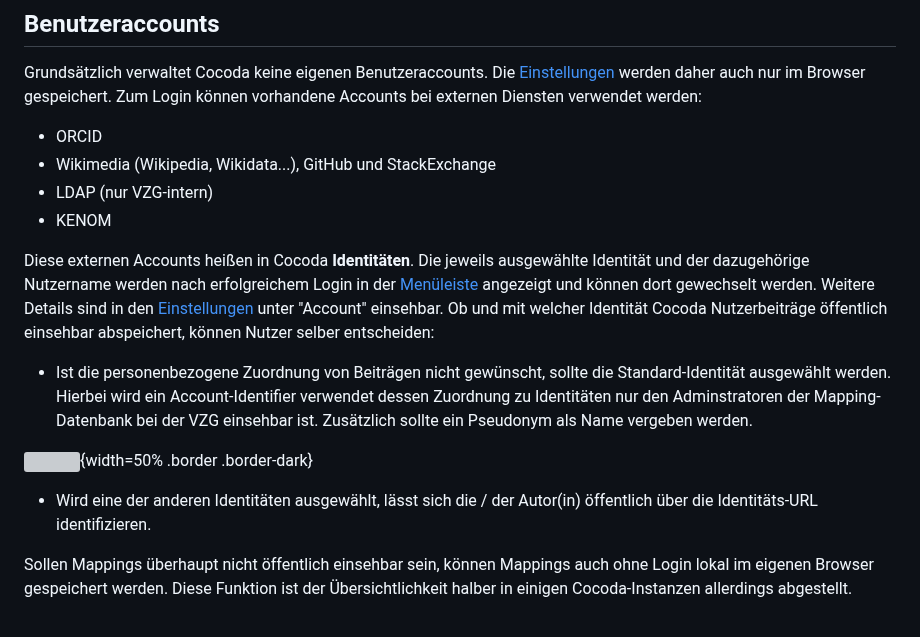
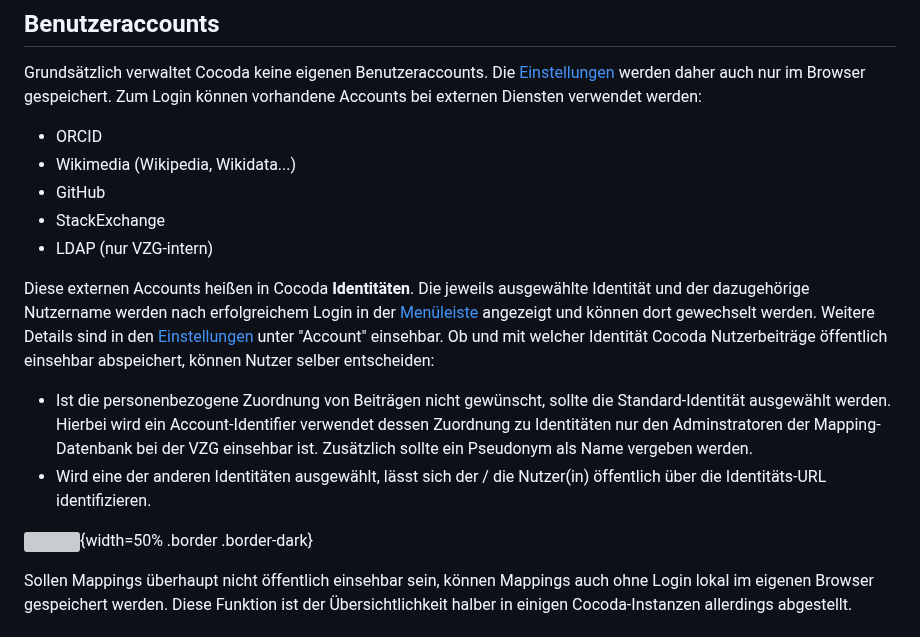
Before and after one commit to gbv/cocoda, a Markdown page: docs/de/user-manual-de.md, the part around the change. GitHub-like rendering; grey boxes are pictures that could not be loaded.

Commit message:
Minor changes at Benutzeraccounts

```diff
--- a/docs/de/user-manual-de.md
+++ b/docs/de/user-manual-de.md
@@ -38,17 +38,17 @@ Beim Start von Cocoda sind zunächst nur die Komponenten zur [Vokabularauswahl]
 Grundsätzlich verwaltet Cocoda keine eigenen Benutzeraccounts. Die [Einstellungen](#einstellungen) werden daher auch nur im Browser gespeichert. Zum Login können vorhandene Accounts bei externen Diensten verwendet werden:
 
 * ORCID
-* Wikimedia (Wikipedia, Wikidata...), GitHub und StackExchange
+* Wikimedia (Wikipedia, Wikidata...)
+* GitHub
+* StackExchange
 * LDAP (nur VZG-intern)
-* KENOM
 
 Diese externen Accounts heißen in Cocoda **Identitäten**. Die jeweils ausgewählte Identität und der dazugehörige Nutzername werden nach erfolgreichem Login in der [Menüleiste](#benutzeroberfläche) angezeigt und können dort gewechselt werden. Weitere Details sind in den [Einstellungen](#einstellungen) unter "Account" einsehbar. Ob und mit welcher Identität Cocoda Nutzerbeiträge öffentlich einsehbar abspeichert, können Nutzer selber entscheiden:
 
 * Ist die personenbezogene Zuordnung von Beiträgen nicht gewünscht, sollte die Standard-Identität ausgewählt werden. Hierbei wird ein Account-Identifier verwendet dessen Zuordnung zu Identitäten nur den Adminstratoren der Mapping-Datenbank bei der VZG einsehbar ist. Zusätzlich sollte ein Pseudonym als Name vergeben werden.
+* Wird eine der anderen Identitäten ausgewählt, lässt sich der / die Nutzer(in) öffentlich über die Identitäts-URL identifizieren.
 
 ![](img/cocoda-login-select-identity-de.png){width=50% .border .border-dark}
-
-* Wird eine der anderen Identitäten ausgewählt, lässt sich die / der Autor(in) öffentlich über die Identitäts-URL identifizieren.
 
 Sollen Mappings überhaupt nicht öffentlich einsehbar sein, können Mappings auch ohne Login lokal im eigenen Browser gespeichert werden. Diese Funktion ist der Übersichtlichkeit halber in einigen Cocoda-Instanzen allerdings abgestellt.
 
```
